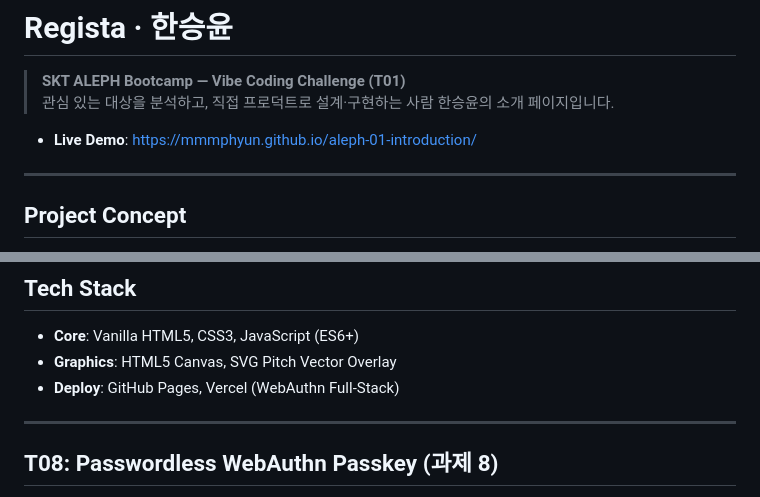
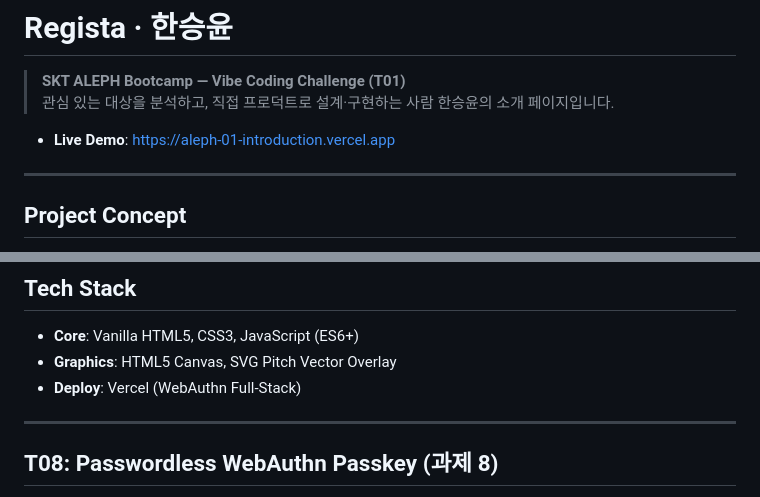
Before and after one commit to mmmphyun/aleph-01-introduction, a Markdown page: README.md, 2 parts joined by grey strips. GitHub-like rendering.

Commit message:
docs: GitHub Pages 비활성화 반영 및 Live Demo 주소를 Vercel 단일 배포 URL로 변경

```diff
--- a/README.md
+++ b/README.md
@@ -3,7 +3,7 @@
 > **SKT ALEPH Bootcamp — Vibe Coding Challenge (T01)**
 > 관심 있는 대상을 분석하고, 직접 프로덕트로 설계·구현하는 사람 한승윤의 소개 페이지입니다.
 
-- **Live Demo**: [https://mmmphyun.github.io/aleph-01-introduction/](https://mmmphyun.github.io/aleph-01-introduction/)
+- **Live Demo**: [https://aleph-01-introduction.vercel.app](https://aleph-01-introduction.vercel.app)
 
 ---
 
@@ -35,7 +35,7 @@ AI를 단순 코드 자동완성 도구가 아닌 페어 프로그래머로 활
 
 - **Core**: Vanilla HTML5, CSS3, JavaScript (ES6+)
 - **Graphics**: HTML5 Canvas, SVG Pitch Vector Overlay
-- **Deploy**: GitHub Pages, Vercel (WebAuthn Full-Stack)
+- **Deploy**: Vercel (WebAuthn Full-Stack)
 
 ---
 
```
Also changed, not shown: REPORT.md (+1 -1 lines).
